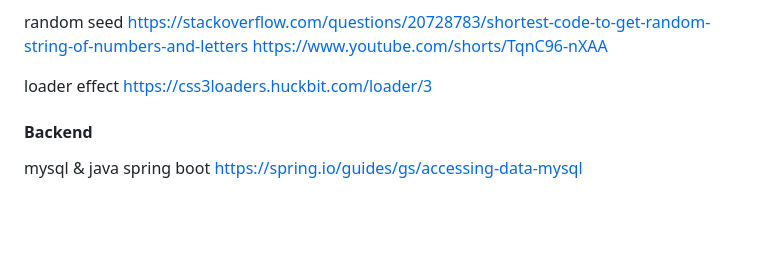
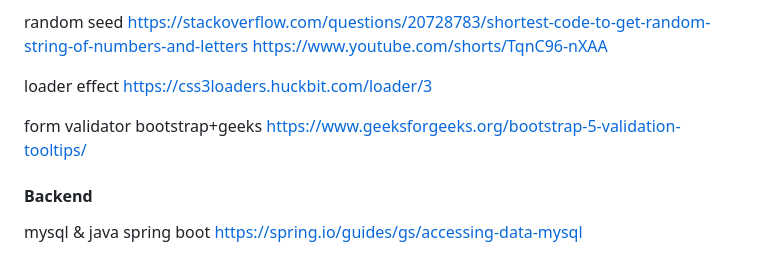
Before and after one commit to immasei/game-dialogue-generator, a Markdown page: README.md, the part around the change. Drawn GitHub-style; blank space fills up the shorter version.

Commit message:
docs: references for form validator

```diff
--- a/README.md
+++ b/README.md
@@ -178,6 +178,8 @@ random seed https://stackoverflow.com/questions/20728783/shortest-code-to-get-ra
 
 loader effect https://css3loaders.huckbit.com/loader/3
 
+form validator bootstrap+geeks https://www.geeksforgeeks.org/bootstrap-5-validation-tooltips/
+
 #### Backend
 mysql & java spring boot
 https://spring.io/guides/gs/accessing-data-mysql
```
